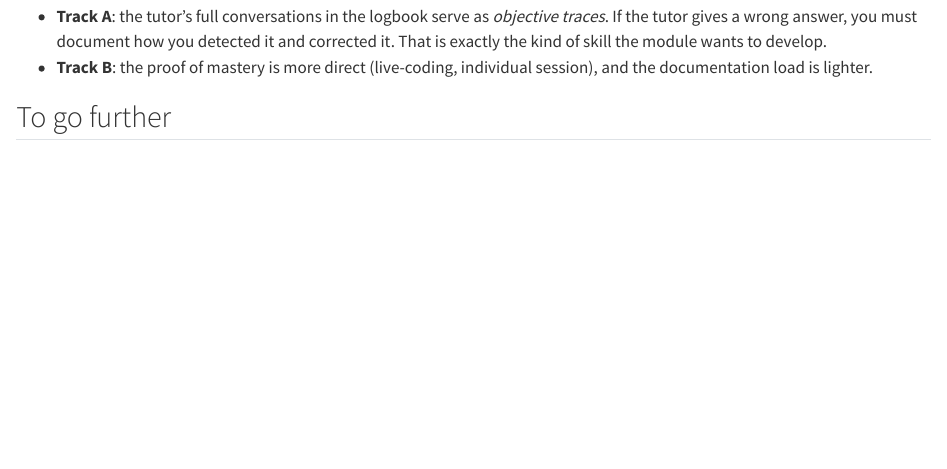
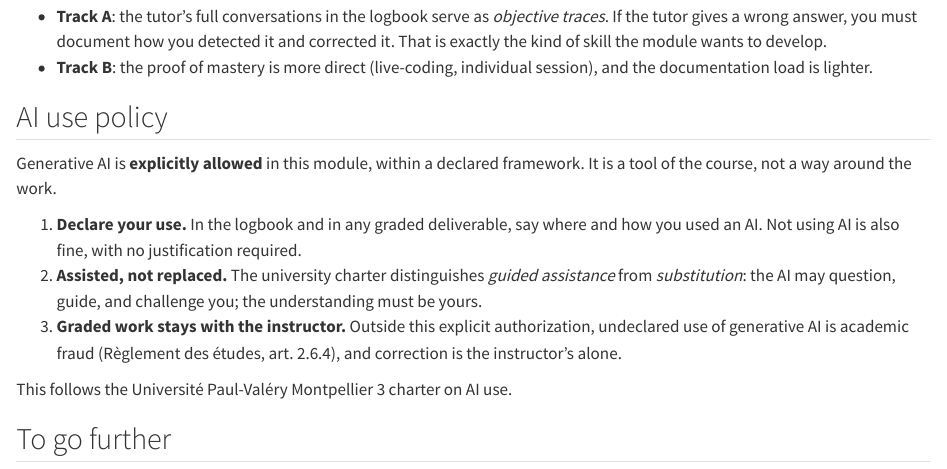
Before and after one commit to fradav/miashs-2026-2027-advanced-programming, a Quarto document (teaching-design.qmd): the page in a window 1100 px wide, from 3450 px down. Rendered offline with R 4.5, knitr and Pandoc in place of Quarto, with nearby package versions.

Commit message:
teaching-design: section AI use policy (charte UMPV) + rendu

```diff
--- a/teaching-design.qmd
+++ b/teaching-design.qmd
@@ -159,6 +159,22 @@ The final project is assessed **with the same rubric for both tracks**.
 - **Track B**: the proof of mastery is more direct (live-coding, individual session), and
   the documentation load is lighter.
 
+## AI use policy
+
+Generative AI is **explicitly allowed** in this module, within a declared framework. It is a
+tool of the course, not a way around the work.
+
+1. **Declare your use.** In the logbook and in any graded deliverable, say where and how you
+   used an AI. Not using AI is also fine, with no justification required.
+2. **Assisted, not replaced.** The university charter distinguishes *guided assistance* from
+   *substitution*: the AI may question, guide, and challenge you; the understanding must be
+   yours.
+3. **Graded work stays with the instructor.** Outside this explicit authorization, undeclared
+   use of generative AI is academic fraud (Règlement des études, art. 2.6.4), and correction
+   is the instructor's alone.
+
+This follows the Université Paul-Valéry Montpellier 3 charter on AI use.
+
 ## To go further
 
 - The page [Designing an AI tutor](ai-tutor.qmd) details the work of block 2 (Track A).
```
Also changed, not shown: docs/search.json, 1 other file.
